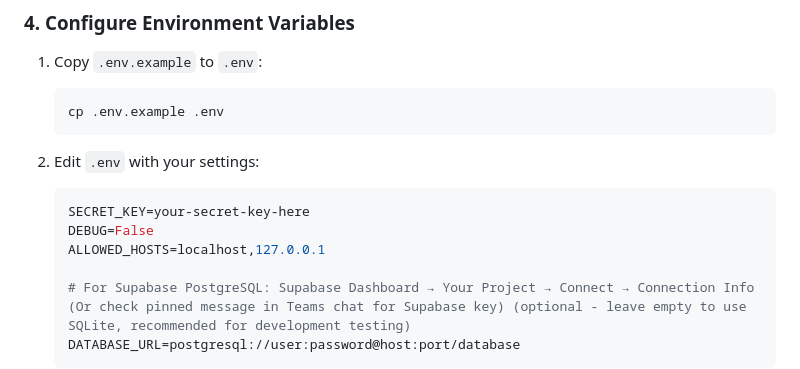
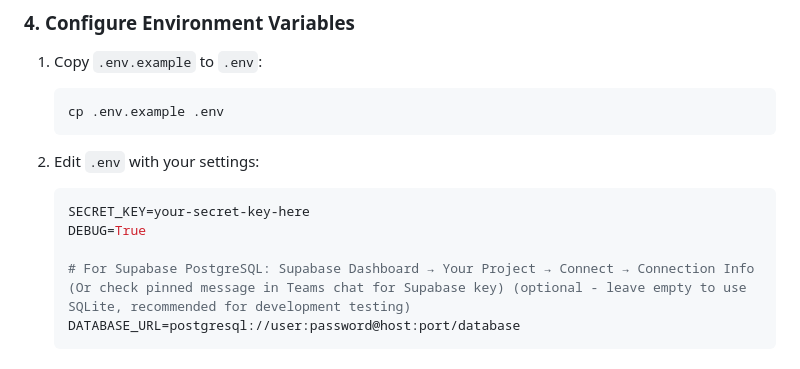
Before and after one commit to DeonHolo/CSIT327-G7-12-AgriLink, a Markdown page: README.md, the part around the change. Drawn GitHub-style.

Commit message:
Fix: Update README.md environment configuration
- Change DEBUG from False to True for proper development setup
- Remove ALLOWED_HOSTS as it's not needed for local development
- DEBUG=True enables helpful error messages and auto-reloading
- Cleaner configuration for development environment

````diff
--- a/README.md
+++ b/README.md
@@ -50,8 +50,7 @@ pip install -r requirements.txt
 2. Edit `.env` with your settings:
    ```env
    SECRET_KEY=your-secret-key-here
-   DEBUG=False
-   ALLOWED_HOSTS=localhost,127.0.0.1
+   DEBUG=True
 
    # For Supabase PostgreSQL: Supabase Dashboard → Your Project → Connect → Connection Info (Or check pinned message in Teams chat for Supabase key) (optional - leave empty to use SQLite, recommended for development testing)
    DATABASE_URL=postgresql://user:password@host:port/database
````
